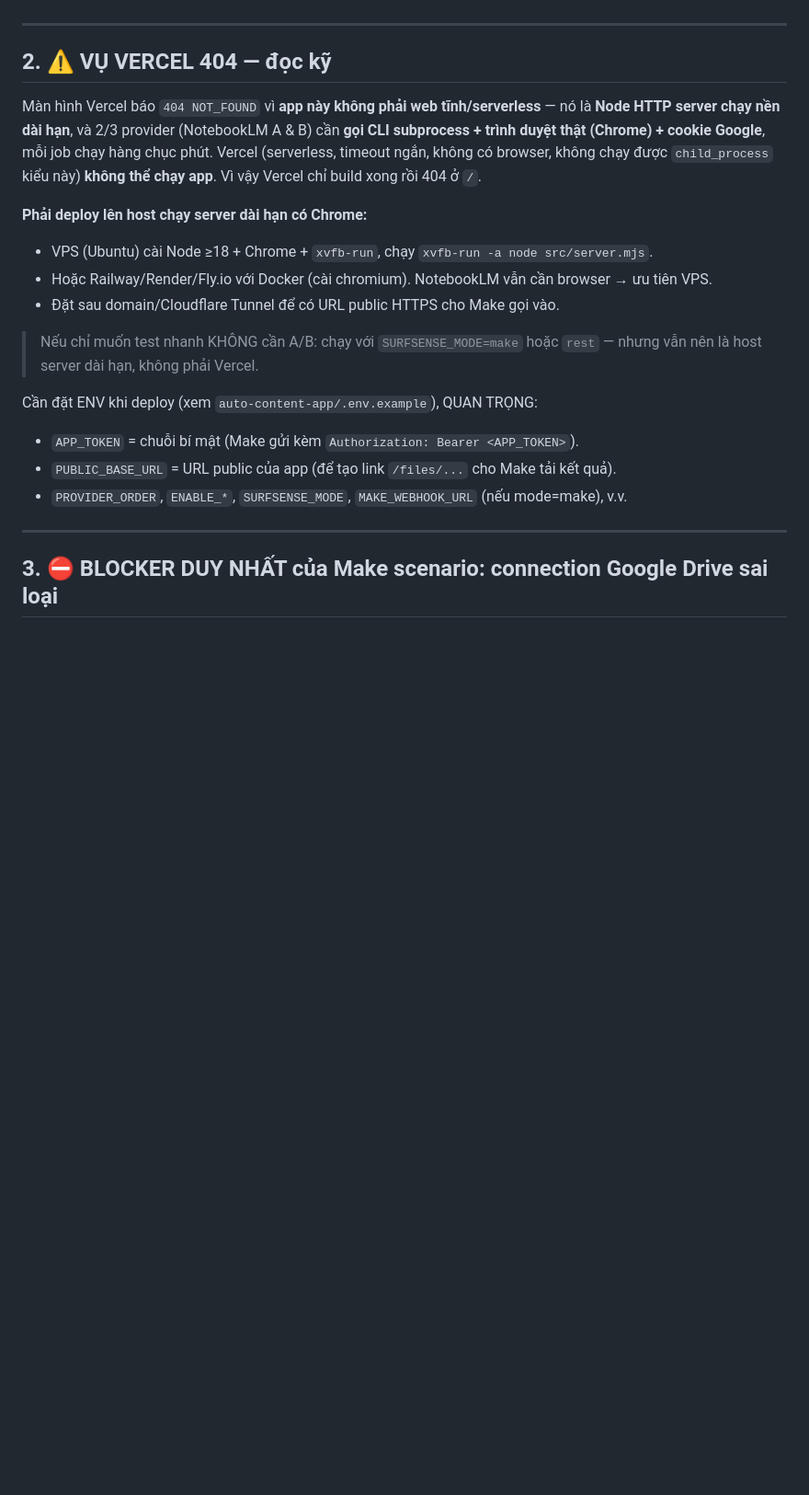
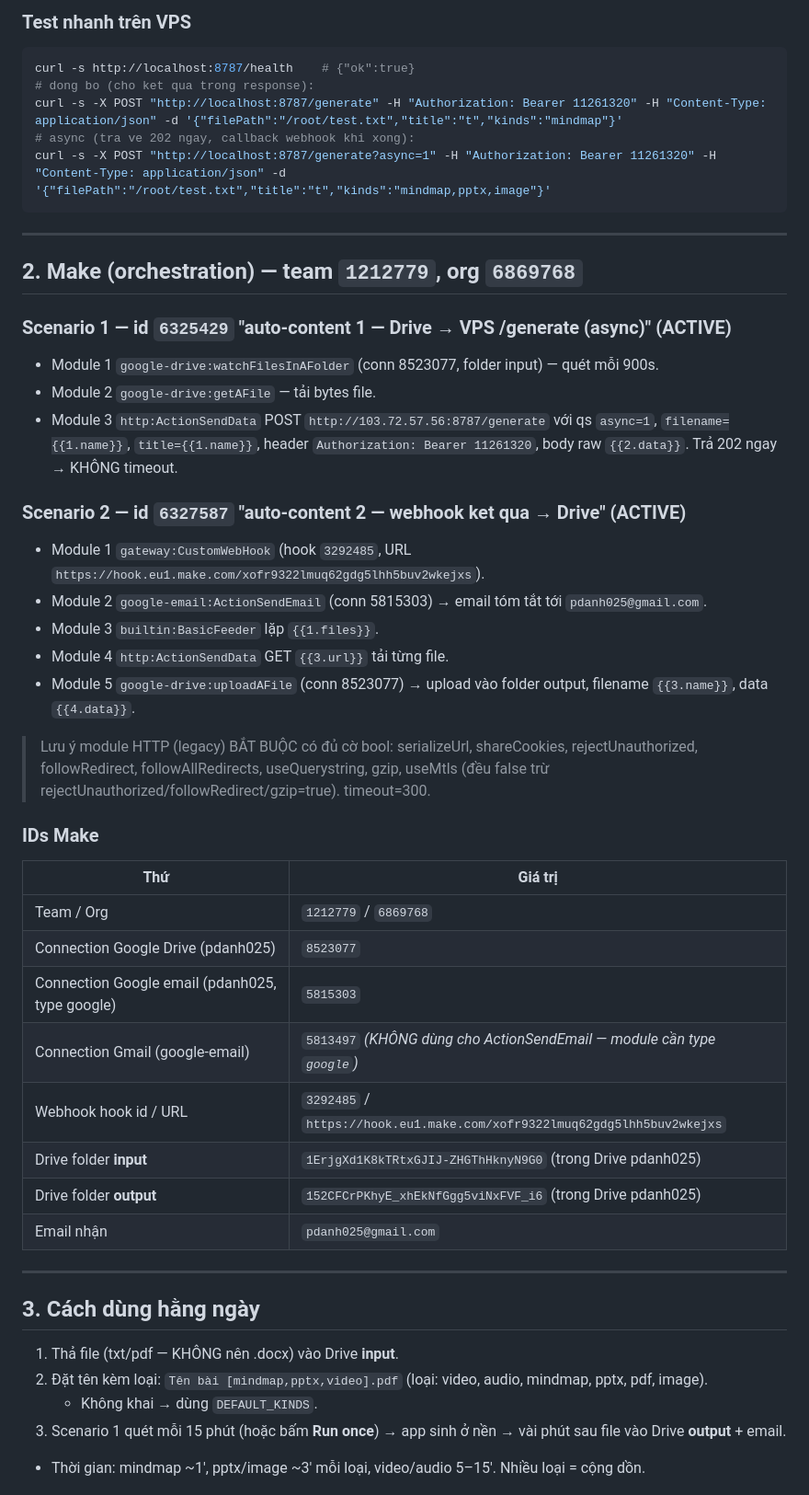
Before and after one commit to namngocna3-jpg/dsafdfd, a Markdown page: auto-content-app/HANDOFF_2.md, the part around one of its changes. Shown at 92% size. Drawn GitHub-style; blank space fills up the shorter version.

````diff
--- a/auto-content-app/HANDOFF_2.md
+++ b/auto-content-app/HANDOFF_2.md
@@ -27,27 +78,48 @@ Lấy code: `git clone` repo, `git checkout main` (hoặc nhánh trên).
+### Test nhanh trên VPS
+```bash
+curl -s http://localhost:8787/health    # {"ok":true}
+# dong bo (cho ket qua trong response):
+curl -s -X POST "http://localhost:8787/generate" -H "Authorization: Bearer 11261320" -H "Content-Type: application/json" -d '{"filePath":"/root/test.txt","title":"t","kinds":"mindmap"}'
+# async (tra ve 202 ngay, callback webhook khi xong):
+curl -s -X POST "http://localhost:8787/generate?async=1" -H "Authorization: Bearer 11261320" -H "Content-Type: application/json" -d '{"filePath":"/root/test.txt","title":"t","kinds":"mindmap,pptx,image"}'
+```
 
 ---
 
-## 2. ⚠️ VỤ VERCEL 404 — đọc kỹ
+## 2. Make (orchestration) — team `1212779`, org `6869768`
 
-Màn hình Vercel báo `404 NOT_FOUND` vì **app này không phải web tĩnh/serverless** — nó là **Node HTTP
-server chạy nền dài hạn**, và 2/3 provider (NotebookLM A & B) cần **gọi CLI subprocess + trình duyệt thật
-(Chrome) + cookie Google**, mỗi job chạy hàng chục phút. Vercel (serverless, timeout ngắn, không có browser,
-không chạy được `child_process` kiểu này) **không thể chạy app**. Vì vậy Vercel chỉ build xong rồi 404 ở `/`.
+### Scenario 1 — id `6325429` "auto-content 1 — Drive → VPS /generate (async)" (ACTIVE)
+- Module 1 `google-drive:watchFilesInAFolder` (conn 8523077, folder input) — quét mỗi 900s.
+- Module 2 `google-drive:getAFile` — tải bytes file.
+- Module 3 `http:ActionSendData` POST `http://103.72.57.56:8787/generate` với qs `async=1`, `filename={{1.name}}`, `title={{1.name}}`, header `Authorization: Bearer 11261320`, body raw `{{2.data}}`. Trả 202 ngay → KHÔNG timeout.
 
-**Phải deploy lên host chạy server dài hạn có Chrome:**
-- VPS (Ubuntu) cài Node ≥18 + Chrome + `xvfb-run`, chạy `xvfb-run -a node src/server.mjs`.
-- Hoặc Railway/Render/Fly.io với Docker (cài chromium). NotebookLM vẫn cần browser → ưu tiên VPS.
-- Đặt sau domain/Cloudflare Tunnel để có URL public HTTPS cho Make gọi vào.
+### Scenario 2 — id `6327587` "auto-content 2 — webhook ket qua → Drive" (ACTIVE)
+- Module 1 `gateway:CustomWebHook` (hook `3292485`, URL `https://hook.eu1.make.com/xofr9322lmuq62gdg5lhh5buv2wkejxs`).
+- Module 2 `google-email:ActionSendEmail` (conn 5815303) → email tóm tắt tới `pdanh025@gmail.com`.
+- Module 3 `builtin:BasicFeeder` lặp `{{1.files}}`.
+- Module 4 `http:ActionSendData` GET `{{3.url}}` tải từng file.
+- Module 5 `google-drive:uploadAFile` (conn 8523077) → upload vào folder output, filename `{{3.name}}`, data `{{4.data}}`.
 
-> Nếu chỉ muốn test nhanh KHÔNG cần A/B: chạy với `SURFSENSE_MODE=make` hoặc `rest` — nhưng vẫn nên là
-> host server dài hạn, không phải Vercel.
+> Lưu ý module HTTP (legacy) BẮT BUỘC có đủ cờ bool: serializeUrl, shareCookies, rejectUnauthorized, followRedirect, followAllRedirects, useQuerystring, gzip, useMtls (đều false trừ rejectUnauthorized/followRedirect/gzip=true). timeout=300.
 
-Cần đặt ENV khi deploy (xem `auto-content-app/.env.example`), QUAN TRỌNG:
-- `APP_TOKEN` = chuỗi bí mật (Make gửi kèm `Authorization: Bearer <APP_TOKEN>`).
-- `PUBLIC_BASE_URL` = URL public của app (để tạo link `/files/...` cho Make tải kết quả).
-- `PROVIDER_ORDER`, `ENABLE_*`, `SURFSENSE_MODE`, `MAKE_WEBHOOK_URL` (nếu mode=make), v.v.
+### IDs Make
+| Thứ | Giá trị |
+|---|---|
+| Team / Org | `1212779` / `6869768` |
+| Connection Google Drive (pdanh025) | `8523077` |
+| Connection Google email (pdanh025, type google) | `5815303` |
+| Connection Gmail (google-email) | `5813497` *(KHÔNG dùng cho ActionSendEmail — module cần type `google`)* |
+| Webhook hook id / URL | `3292485` / `https://hook.eu1.make.com/xofr9322lmuq62gdg5lhh5buv2wkejxs` |
+| Drive folder **input** | `1ErjgXd1K8kTRtxGJIJ-ZHGThHknyN9G0` (trong Drive pdanh025) |
+| Drive folder **output** | `152CFCrPKhyE_xhEkNfGgg5viNxFVF_i6` (trong Drive pdanh025) |
+| Email nhận | `pdanh025@gmail.com` |
 
 ---
 
-## 3. ⛔ BLOCKER DUY NHẤT của Make scenario: connection Google Drive sai loại
+## 3. Cách dùng hằng ngày
+1. Thả file (txt/pdf — KHÔNG nên .docx) vào Drive **input**.
+2. Đặt tên kèm loại: `Tên bài [mindmap,pptx,video].pdf` (loại: video, audio, mindmap, pptx, pdf, image).
+   - Không khai → dùng `DEFAULT_KINDS`.
+3. Scenario 1 quét mỗi 15 phút (hoặc bấm **Run once**) → app sinh ở nền → vài phút sau file vào Drive **output** + email.
+- Thời gian: mindmap ~1', pptx/image ~3' mỗi loại, video/audio 5–15'. Nhiều loại = cộng dồn.
 
````
Also changed, not shown: other parts of auto-content-app/HANDOFF_2.md (+107 -159 lines).
